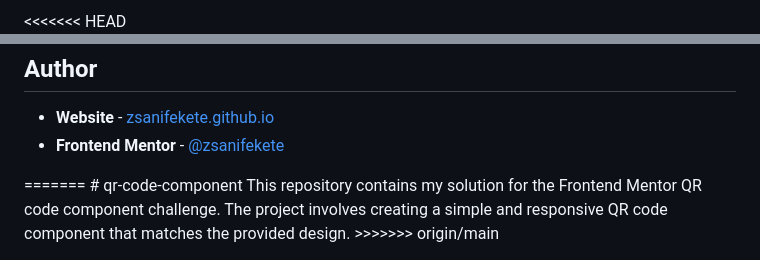
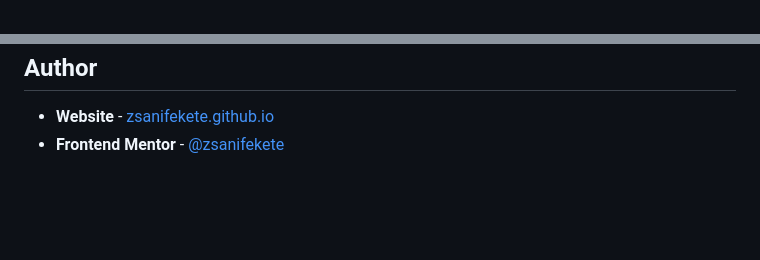
Before and after one commit to zsanifekete/qr-code-component, a Markdown page: README.md, 2 parts joined by grey strips. GitHub-like rendering; blank space fills up the shorter version.

Commit message:
🎉Initial commit

```diff
--- a/README.md
+++ b/README.md
@@ -1,4 +1,3 @@
-<<<<<<< HEAD
 <img src="assets/screenshots/Screenshot-desktop.png" alt="Desktop Screenshot">
 <h1 align="center">QR Code Component Solution</h1>
 <div align="center">
@@ -50,7 +49,3 @@
     <li><b>Website</b> - <a href="https://zsanifekete.github.io/" target="_blank" title="https://zsanifekete.github.io/">zsanifekete.github.io</a></li>
     <li><b>Frontend Mentor</b> - <a href="https://www.frontendmentor.io/profile/zsanifekete" target="_blank" title="https://www.frontendmentor.io/profile/zsanifekete">@zsanifekete</a></li>
 </ul>
-=======
-# qr-code-component
-This repository contains my solution for the Frontend Mentor QR code component challenge. The project involves creating a simple and responsive QR code component that matches the provided design.
->>>>>>> origin/main
```
